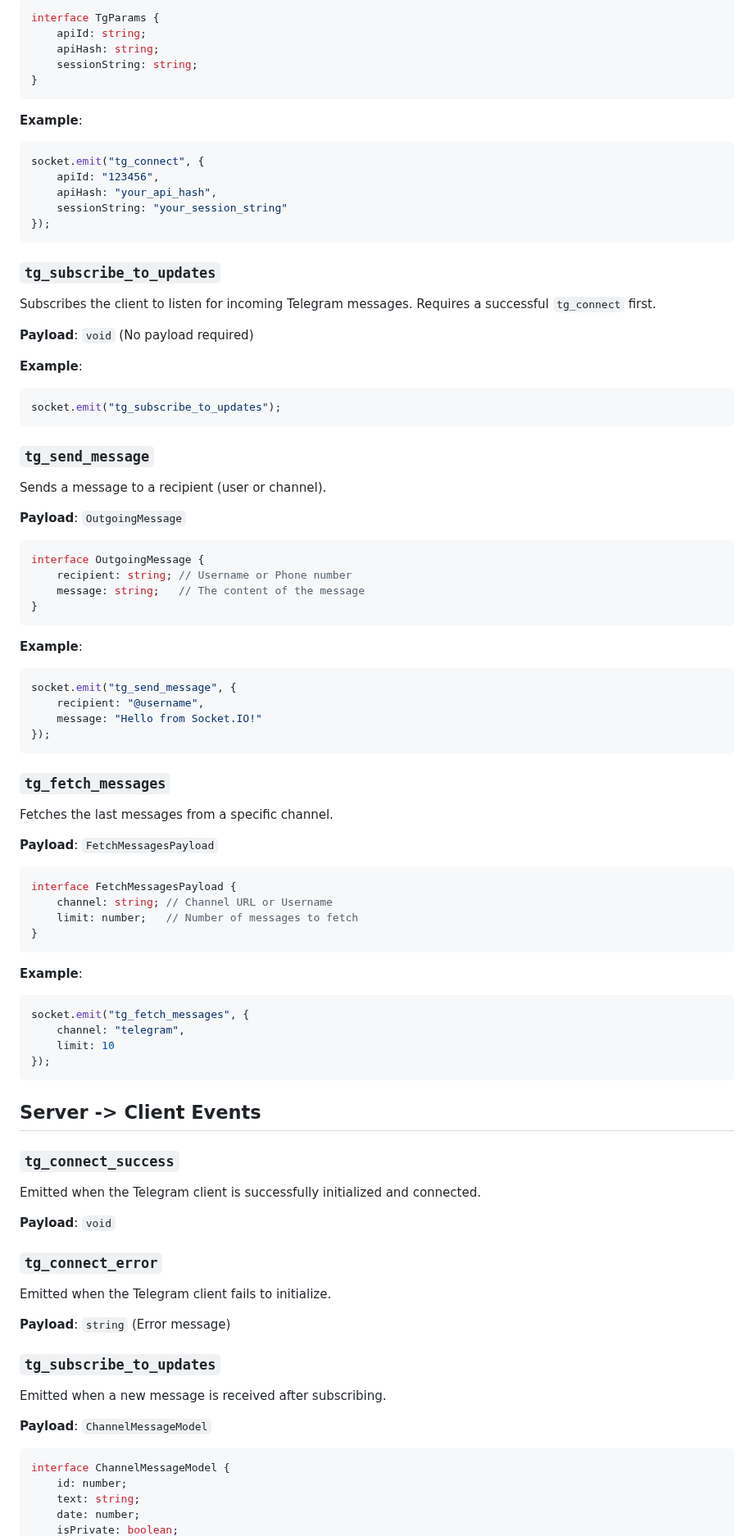
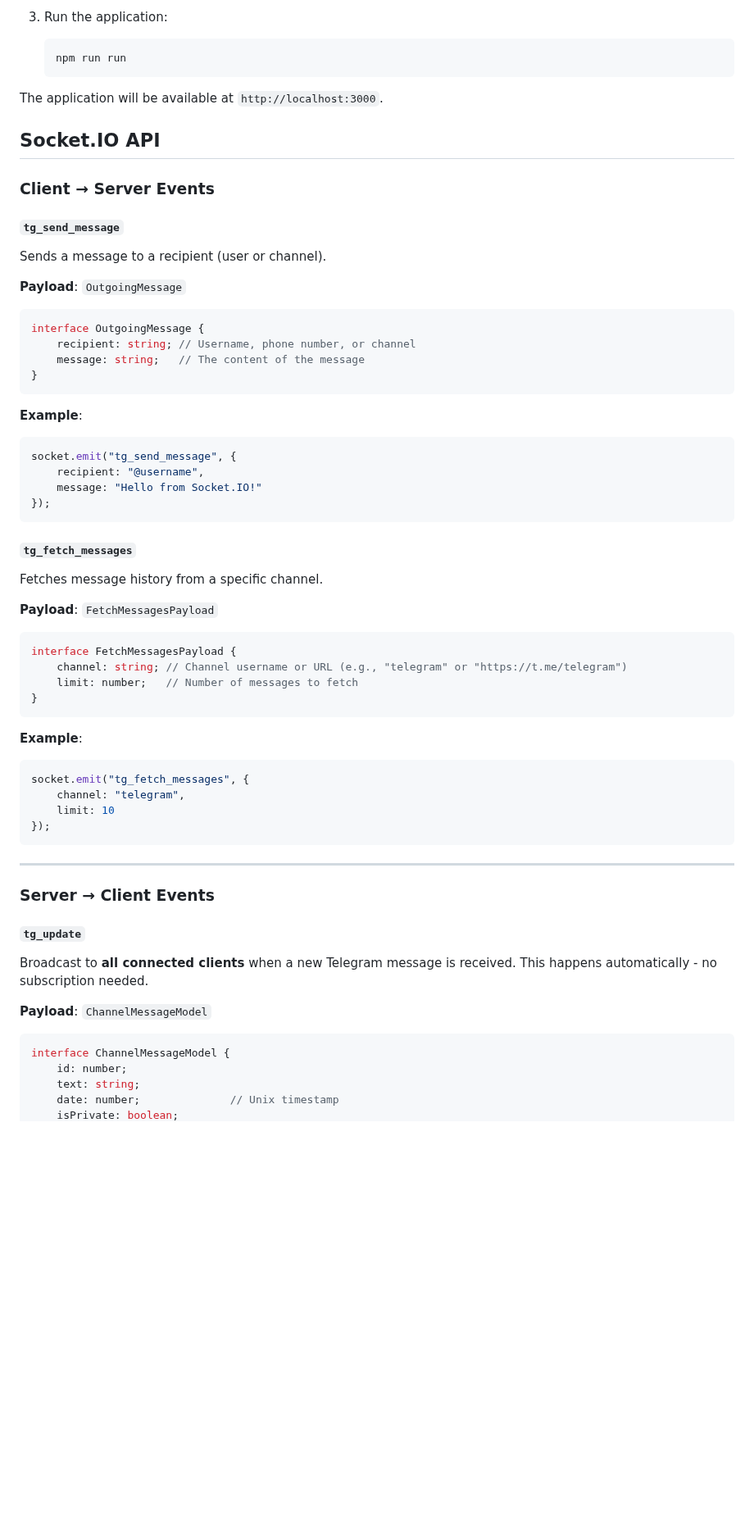
Before and after one commit to devapro/telegram-socket-client, a Markdown page: README.md, the part around one of its changes. Shown at 82% size. Drawn GitHub-style; blank space fills up the shorter version.

````diff
--- a/README.md
+++ b/README.md
@@ -30,39 +66,23 @@ Initializes the Telegram client for the current socket connection. This must be
 
-```typescript
-interface TgParams {
-    apiId: string;
-    apiHash: string;
-    sessionString: string;
-}
-```
+3. Run the application:
+   ```bash
+   npm run run
+   ```
 
-**Example**:
-```javascript
-socket.emit("tg_connect", {
-    apiId: "123456",
-    apiHash: "your_api_hash",
-    sessionString: "your_session_string"
-});
-```
+The application will be available at `http://localhost:3000`.
 
-### `tg_subscribe_to_updates`
-Subscribes the client to listen for incoming Telegram messages. Requires a successful `tg_connect` first.
+## Socket.IO API
 
-**Payload**: `void` (No payload required)
+### Client → Server Events
 
-**Example**:
-```javascript
-socket.emit("tg_subscribe_to_updates");
-```
-
-### `tg_send_message`
+#### `tg_send_message`
 Sends a message to a recipient (user or channel).
 
 **Payload**: `OutgoingMessage`
 
 ```typescript
 interface OutgoingMessage {
-    recipient: string; // Username or Phone number
+    recipient: string; // Username, phone number, or channel
     message: string;   // The content of the message
 }
 ```
@@ -75,14 +95,14 @@ socket.emit("tg_send_message", {
 });
 ```
 
-### `tg_fetch_messages`
-Fetches the last messages from a specific channel.
+#### `tg_fetch_messages`
+Fetches message history from a specific channel.
 
 **Payload**: `FetchMessagesPayload`
 
 ```typescript
 interface FetchMessagesPayload {
-    channel: string; // Channel URL or Username
+    channel: string; // Channel username or URL (e.g., "telegram" or "https://t.me/telegram")
     limit: number;   // Number of messages to fetch
 }
 ```
@@ -95,20 +115,12 @@ socket.emit("tg_fetch_messages", {
 });
 ```
 
-## Server -> Client Events
+---
 
-### `tg_connect_success`
-Emitted when the Telegram client is successfully initialized and connected.
+### Server → Client Events
 
-**Payload**: `void`
-
-### `tg_connect_error`
-Emitted when the Telegram client fails to initialize.
-
-**Payload**: `string` (Error message)
-
-### `tg_subscribe_to_updates`
-Emitted when a new message is received after subscribing.
+#### `tg_update`
+Broadcast to **all connected clients** when a new Telegram message is received. This happens automatically - no subscription needed.
 
 **Payload**: `ChannelMessageModel`
 
@@ -116,5 +128,5 @@ Emitted when a new message is received after subscribing.
 interface ChannelMessageModel {
     id: number;
     text: string;
-    date: number;
+    date: number;              // Unix timestamp
     isPrivate: boolean;
````
Also changed, not shown: other parts of README.md (+132 -14 lines).
